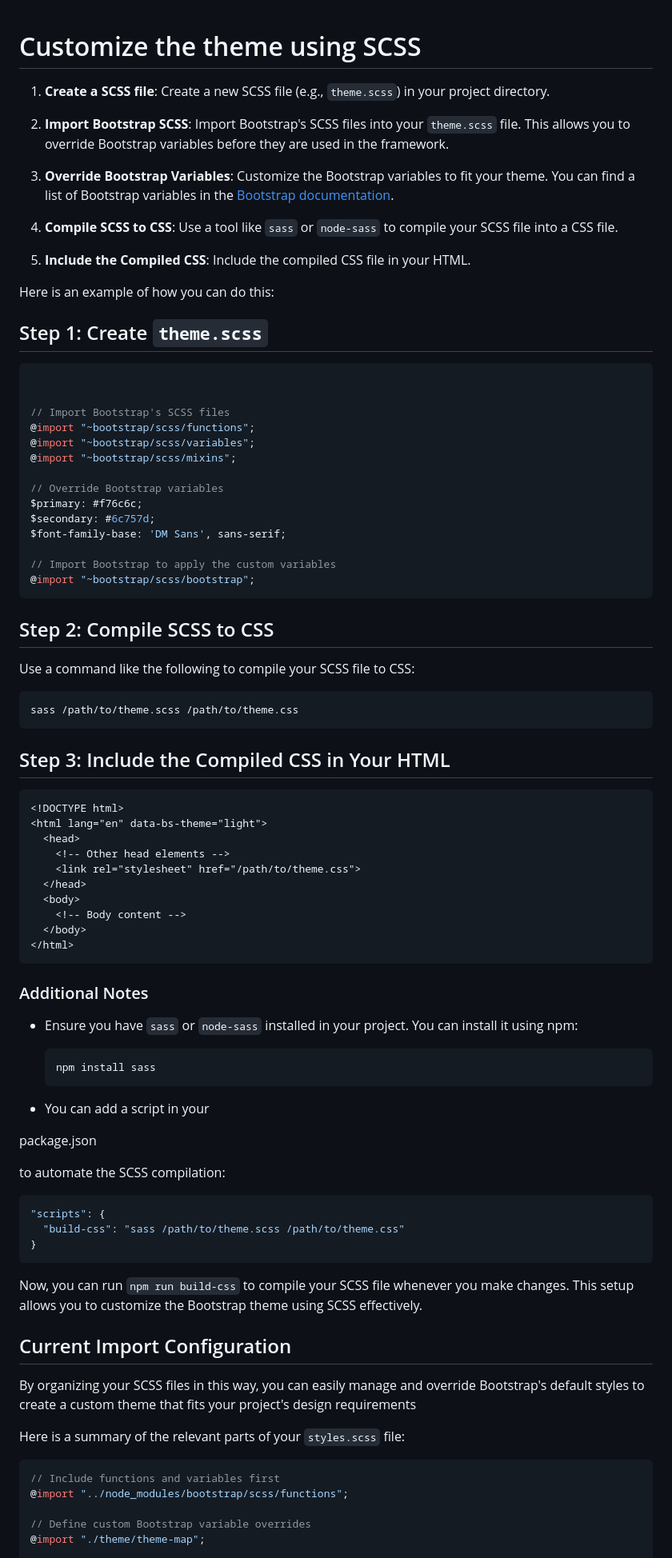
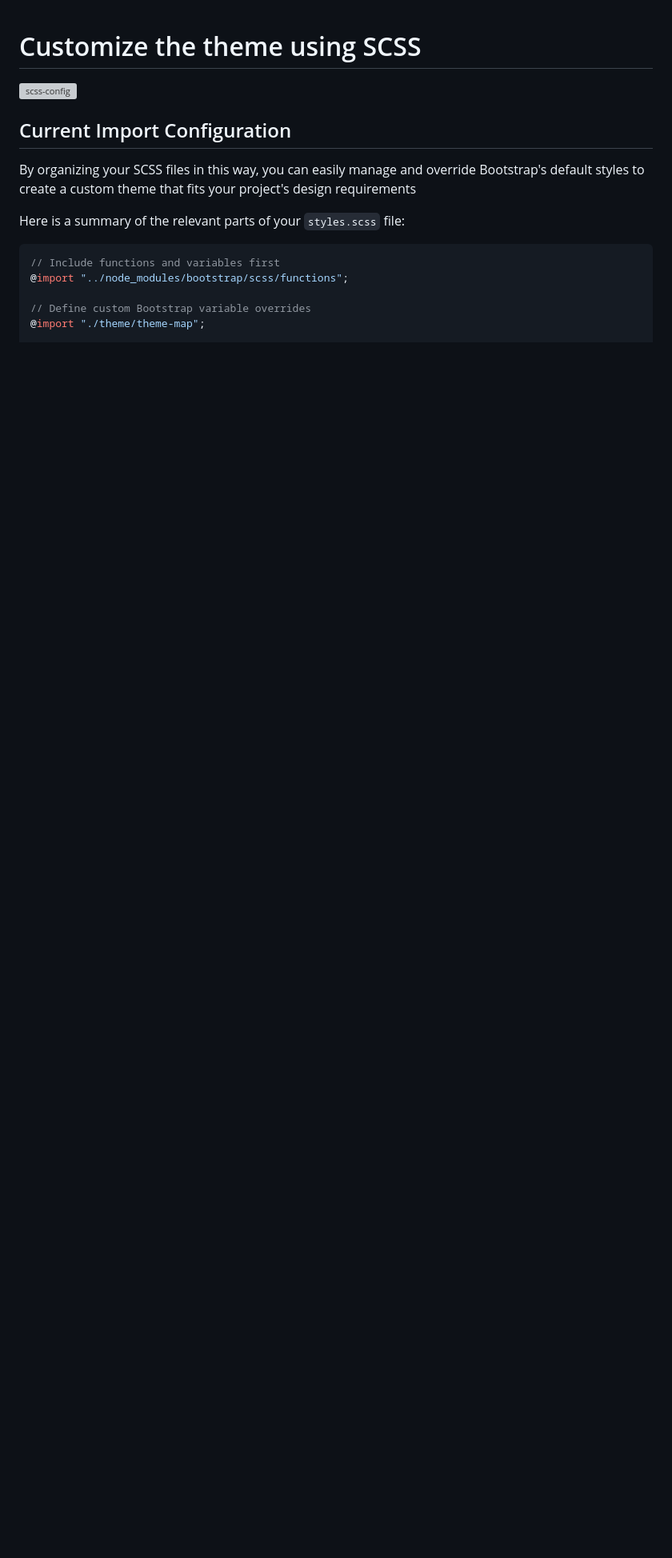
Before and after one commit to ericthayer/portfolio-starter-kit, a Markdown page: THEME.md, the part around the change. Shown: that part at 80% size. Drawn GitHub-style; blank space fills up the shorter version; grey boxes are pictures that could not be loaded.

````diff
--- a/THEME.md
+++ b/THEME.md
@@ -1,80 +1,6 @@
 # Customize the theme using SCSS
 
-1. **Create a SCSS file**: Create a new SCSS file (e.g., `theme.scss`) in your project directory.
-
-2. **Import Bootstrap SCSS**: Import Bootstrap's SCSS files into your `theme.scss` file. This allows you to override Bootstrap variables before they are used in the framework.
-
-3. **Override Bootstrap Variables**: Customize the Bootstrap variables to fit your theme. You can find a list of Bootstrap variables in the [Bootstrap documentation](https://getbootstrap.com/docs/5.3/customize/sass/).
-
-4. **Compile SCSS to CSS**: Use a tool like `sass` or `node-sass` to compile your SCSS file into a CSS file.
-
-5. **Include the Compiled CSS**: Include the compiled CSS file in your HTML.
-
-Here is an example of how you can do this:
-
-## Step 1: Create `theme.scss`
-
-```scss
-
-
-// Import Bootstrap's SCSS files
-@import "~bootstrap/scss/functions";
-@import "~bootstrap/scss/variables";
-@import "~bootstrap/scss/mixins";
-
-// Override Bootstrap variables
-$primary: #f76c6c;
-$secondary: #6c757d;
-$font-family-base: 'DM Sans', sans-serif;
-
-// Import Bootstrap to apply the custom variables
-@import "~bootstrap/scss/bootstrap";
-```
-
-## Step 2: Compile SCSS to CSS
-
-Use a command like the following to compile your SCSS file to CSS:
-
-```sh
-sass /path/to/theme.scss /path/to/theme.css
-```
-
-## Step 3: Include the Compiled CSS in Your HTML
-
-```html
-<!DOCTYPE html>
-<html lang="en" data-bs-theme="light">
-  <head>
-    <!-- Other head elements -->
-    <link rel="stylesheet" href="/path/to/theme.css">
-  </head>
-  <body>
-    <!-- Body content -->
-  </body>
-</html>
-```
-
-### Additional Notes
-
-- Ensure you have `sass` or `node-sass` installed in your project. You can install it using npm:
-
-  ```sh
-  npm install sass
-  ```
-
-- You can add a script in your
-
-package.json
-
- to automate the SCSS compilation:
-
-  ```json
-  "scripts": {
-    "build-css": "sass /path/to/theme.scss /path/to/theme.css"
-  }
-  ```
-
-Now, you can run `npm run build-css` to compile your SCSS file whenever you make changes. This setup allows you to customize the Bootstrap theme using SCSS effectively.
+<img width="240" alt="scss-config" src="https://github.com/user-attachments/assets/3bdc9142-4910-4bab-8f90-af47b136be8a" />
 
 ## Current Import Configuration
 
````
